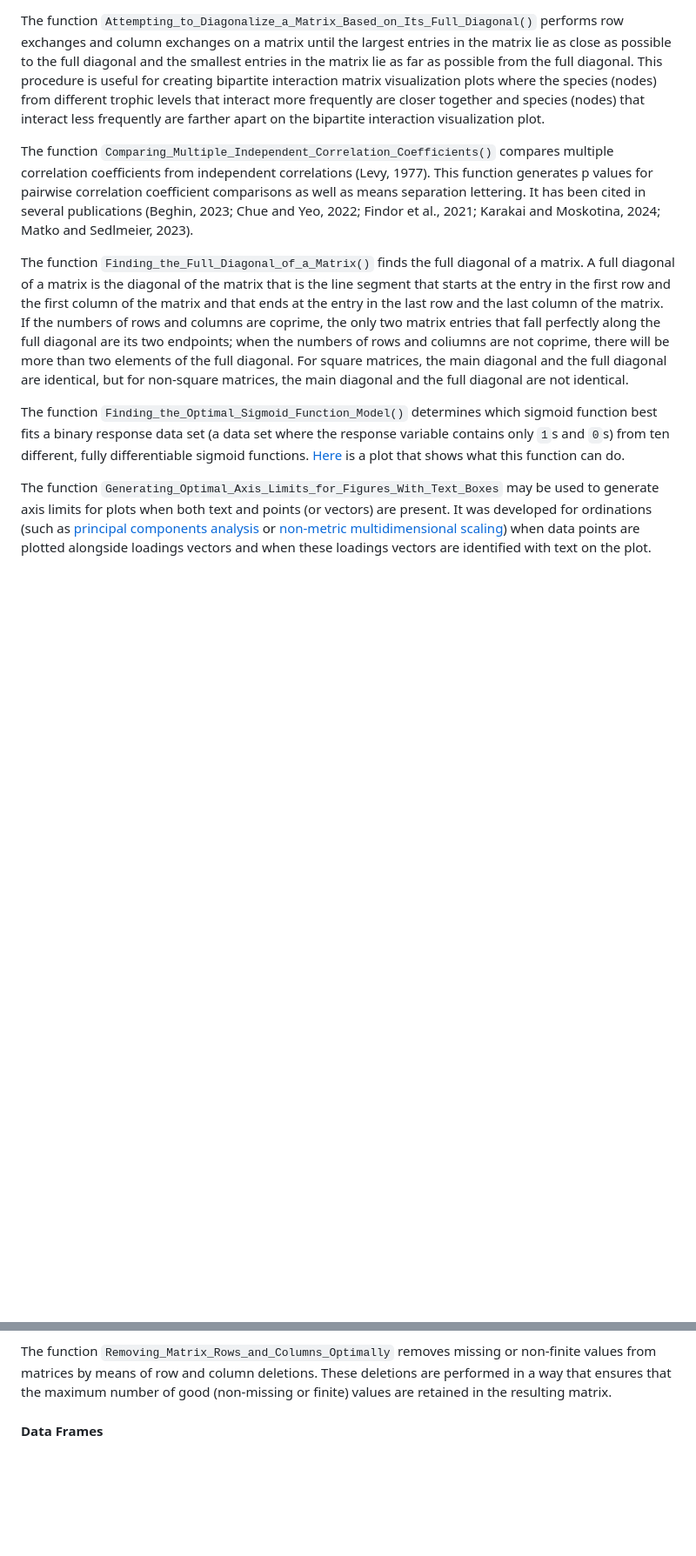
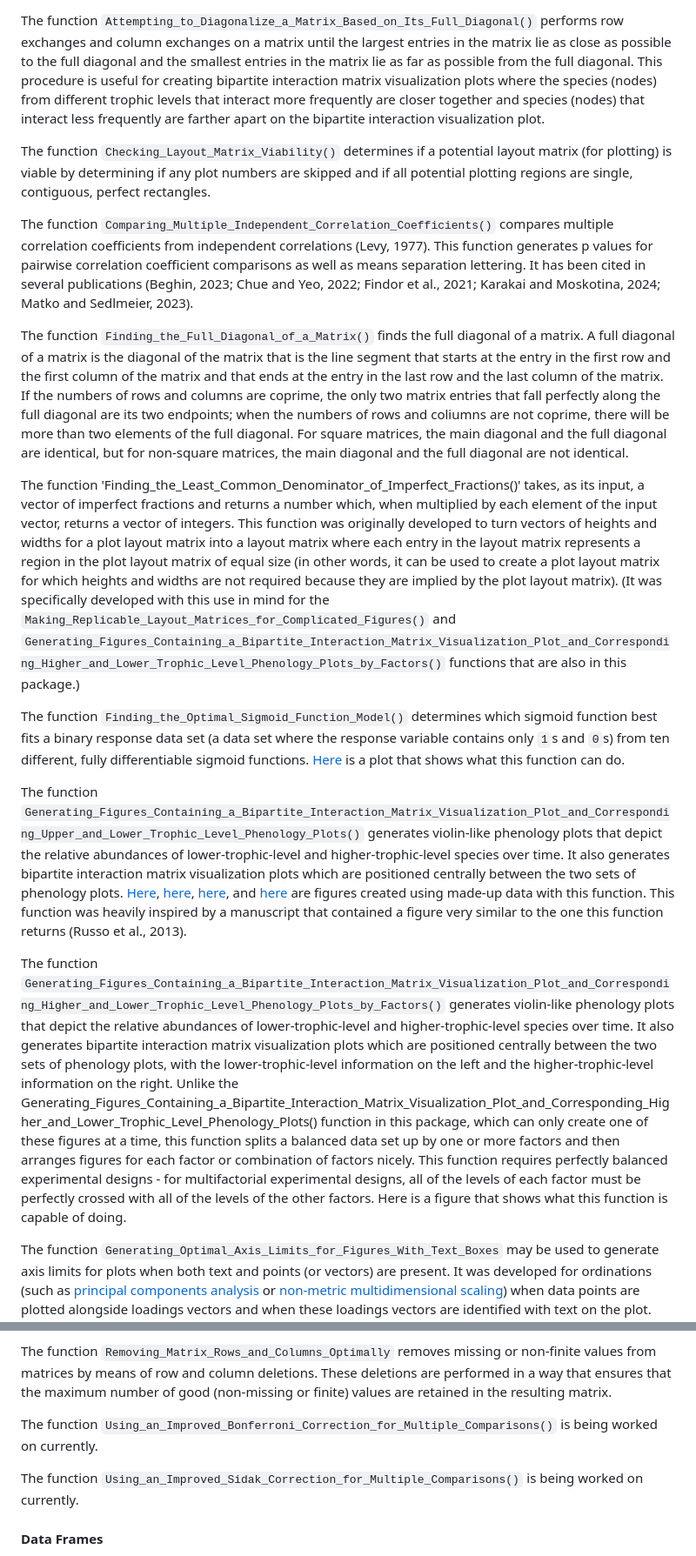
Before and after one commit to davidblakneymoore/DBM.functions, a Markdown page: README.md, 2 parts joined by grey strips. Shown at 87% size. Drawn GitHub-style; blank space fills up the shorter version.

```diff
--- a/README.md
+++ b/README.md
@@ -14,11 +14,19 @@ The function `Arranging_Plots_Nicely()` generates a plot layout matrix that is a
 
 The function `Attempting_to_Diagonalize_a_Matrix_Based_on_Its_Full_Diagonal()` performs row exchanges and column exchanges on a matrix until the largest entries in the matrix lie as close as possible to the full diagonal and the smallest entries in the matrix lie as far as possible from the full diagonal. This procedure is useful for creating bipartite interaction matrix visualization plots where the species (nodes) from different trophic levels that interact more frequently are closer together and species (nodes) that interact less frequently are farther apart on the bipartite interaction visualization plot.
 
+The function `Checking_Layout_Matrix_Viability()` determines if a potential layout matrix (for plotting) is viable by determining if any plot numbers are skipped and if all potential plotting regions are single, contiguous, perfect rectangles.
+
 The function `Comparing_Multiple_Independent_Correlation_Coefficients()` compares multiple correlation coefficients from independent correlations (Levy, 1977). This function generates p values for pairwise correlation coefficient comparisons as well as means separation lettering. It has been cited in several publications (Beghin, 2023; Chue and Yeo, 2022; Findor et al., 2021; Karakai and Moskotina, 2024; Matko and Sedlmeier, 2023).
 
 The function `Finding_the_Full_Diagonal_of_a_Matrix()` finds the full diagonal of a matrix. A full diagonal of a matrix is the diagonal of the matrix that is the line segment that starts at the entry in the first row and the first column of the matrix and that ends at the entry in the last row and the last column of the matrix. If the numbers of rows and columns are coprime, the only two matrix entries that fall perfectly along the full diagonal are its two endpoints; when the numbers of rows and coliumns are not coprime, there will be more than two elements of the full diagonal. For square matrices, the main diagonal and the full diagonal are identical, but for non-square matrices, the main diagonal and the full diagonal are not identical.
 
+The function 'Finding_the_Least_Common_Denominator_of_Imperfect_Fractions()' takes, as its input, a vector of imperfect fractions and returns a number which, when multiplied by each element of the input vector, returns a vector of integers. This function was originally developed to turn vectors of heights and widths for a plot layout matrix into a layout matrix where each entry in the layout matrix represents a region in the plot layout matrix of equal size (in other words, it can be used to create a plot layout matrix for which heights and widths are not required because they are implied by the plot layout matrix). (It was specifically developed with this use in mind for the `Making_Replicable_Layout_Matrices_for_Complicated_Figures()` and `Generating_Figures_Containing_a_Bipartite_Interaction_Matrix_Visualization_Plot_and_Corresponding_Higher_and_Lower_Trophic_Level_Phenology_Plots_by_Factors()` functions that are also in this package.)
+
 The function `Finding_the_Optimal_Sigmoid_Function_Model()` determines which sigmoid function best fits a binary response data set (a data set where the response variable contains only `1`s and `0`s) from ten different, fully differentiable sigmoid functions. [Here](https://raw.githubusercontent.com/davidblakneymoore/DBM.functions/main/Comparing%20Sigmoid%20Function%20Models.jpeg) is a plot that shows what this function can do.
+
+The function `Generating_Figures_Containing_a_Bipartite_Interaction_Matrix_Visualization_Plot_and_Corresponding_Upper_and_Lower_Trophic_Level_Phenology_Plots()` generates violin-like phenology plots that depict the relative abundances of lower-trophic-level and higher-trophic-level species over time. It also generates bipartite interaction matrix visualization plots which are positioned centrally between the two sets of phenology plots. [Here](https://raw.githubusercontent.com/davidblakneymoore/DBM.functions/main/Bipartite%20Interaction%20Matrix%20Visualization%20Plot%20With%20Phenology%20Plots%20-%20Example%201.jpeg), [here](https://raw.githubusercontent.com/davidblakneymoore/DBM.functions/main/Bipartite%20Interaction%20Matrix%20Visualization%20Plot%20With%20Phenology%20Plots%20-%20Example%202.jpeg), [here](https://raw.githubusercontent.com/davidblakneymoore/DBM.functions/main/Bipartite%20Interaction%20Matrix%20Visualization%20Plot%20With%20Phenology%20Plots%20-%20Example%203.jpeg), and [here](https://raw.githubusercontent.com/davidblakneymoore/DBM.functions/main/Bipartite%20Interaction%20Matrix%20Visualization%20Plot%20With%20Phenology%20Plots%20-%20Example%204.jpeg) are figures created using made-up data with this function. This function was heavily inspired by a manuscript that contained a figure very similar to the one this function returns (Russo et al., 2013).
+
+The function `Generating_Figures_Containing_a_Bipartite_Interaction_Matrix_Visualization_Plot_and_Corresponding_Higher_and_Lower_Trophic_Level_Phenology_Plots_by_Factors()` generates violin-like phenology plots that depict the relative abundances of lower-trophic-level and higher-trophic-level species over time. It also generates bipartite interaction matrix visualization plots which are positioned centrally between the two sets of phenology plots, with the lower-trophic-level information on the left and the higher-trophic-level information on the right. Unlike the Generating_Figures_Containing_a_Bipartite_Interaction_Matrix_Visualization_Plot_and_Corresponding_Higher_and_Lower_Trophic_Level_Phenology_Plots() function in this package, which can only create one of these figures at a time, this function splits a balanced data set up by one or more factors and then arranges figures for each factor or combination of factors nicely. This function requires perfectly balanced experimental designs - for multifactorial experimental designs, all of the levels of each factor must be perfectly crossed with all of the levels of the other factors. Here is a figure that shows what this function is capable of doing.
 
 The function `Generating_Optimal_Axis_Limits_for_Figures_With_Text_Boxes` may be used to generate axis limits for plots when both text and points (or vectors) are present. It was developed for ordinations (such as [principal components analysis](https://en.wikipedia.org/wiki/Principal_component_analysis) or [non-metric multidimensional scaling](https://en.wikipedia.org/wiki/Multidimensional_scaling#Non-metric_multidimensional_scaling_(NMDS))) when data points are plotted alongside loadings vectors and when these loadings vectors are identified with text on the plot. This function optimizes the plotting region - all points (and vectors, if vectors are present) and text are visible, and there is no extra, wasted space near the outside of the plotting region. [Here](https://raw.githubusercontent.com/davidblakneymoore/DBM.functions/refs/heads/main/Example%20Ordination%201.jpeg), [here](https://raw.githubusercontent.com/davidblakneymoore/DBM.functions/refs/heads/main/Example%20Ordination%202.jpeg), [here](https://raw.githubusercontent.com/davidblakneymoore/DBM.functions/refs/heads/main/Example%20Ordination%203.jpeg), and [here](https://raw.githubusercontent.com/davidblakneymoore/DBM.functions/refs/heads/main/Example%20Ordination%204.jpeg) are examples of plots that illustrate how this function works (in the first two plots, which were made without the use of this function, loading vector names would fall at least partly outside of the plotting region).
 
@@ -34,6 +44,9 @@ The function `Optimally_Assigning_Experimental_Units_to_Treatment_Groups_Without
 
 The function `Removing_Matrix_Rows_and_Columns_Optimally` removes missing or non-finite values from matrices by means of row and column deletions. These deletions are performed in a way that ensures that the maximum number of good (non-missing or finite) values are retained in the resulting matrix.
 
+The function `Using_an_Improved_Bonferroni_Correction_for_Multiple_Comparisons()` is being worked on currently.
+
+The function `Using_an_Improved_Sidak_Correction_for_Multiple_Comparisons()` is being worked on currently.
 
 #### Data Frames
 
```
Also changed, not shown: other parts of README.md (+3 -1 lines).
